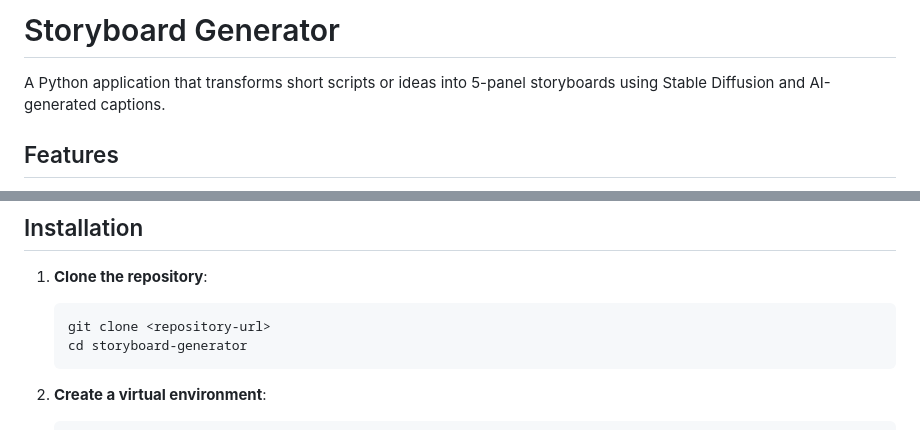
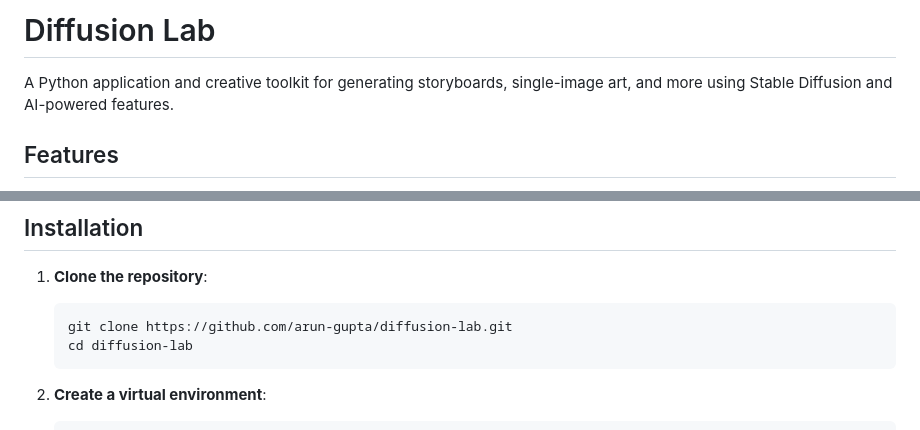
Before and after one commit to arun-gupta/diffusion-lab, a Markdown page: README.md, 2 parts joined by grey strips. Rendered like a GitHub page.

Commit message:
docs: update project name and repo URL to Diffusion Lab

````diff
--- a/README.md
+++ b/README.md
@@ -1,6 +1,6 @@
-# Storyboard Generator
+# Diffusion Lab
 
-A Python application that transforms short scripts or ideas into 5-panel storyboards using Stable Diffusion and AI-generated captions.
+A Python application and creative toolkit for generating storyboards, single-image art, and more using Stable Diffusion and AI-powered features.
 
 ## Features
 
@@ -14,8 +14,8 @@ A Python application that transforms short scripts or ideas into 5-panel storybo
 
 1. **Clone the repository**:
    ```bash
-   git clone <repository-url>
-   cd storyboard-generator
+   git clone https://github.com/arun-gupta/diffusion-lab.git
+   cd diffusion-lab
    ```
 
 2. **Create a virtual environment**:
````
